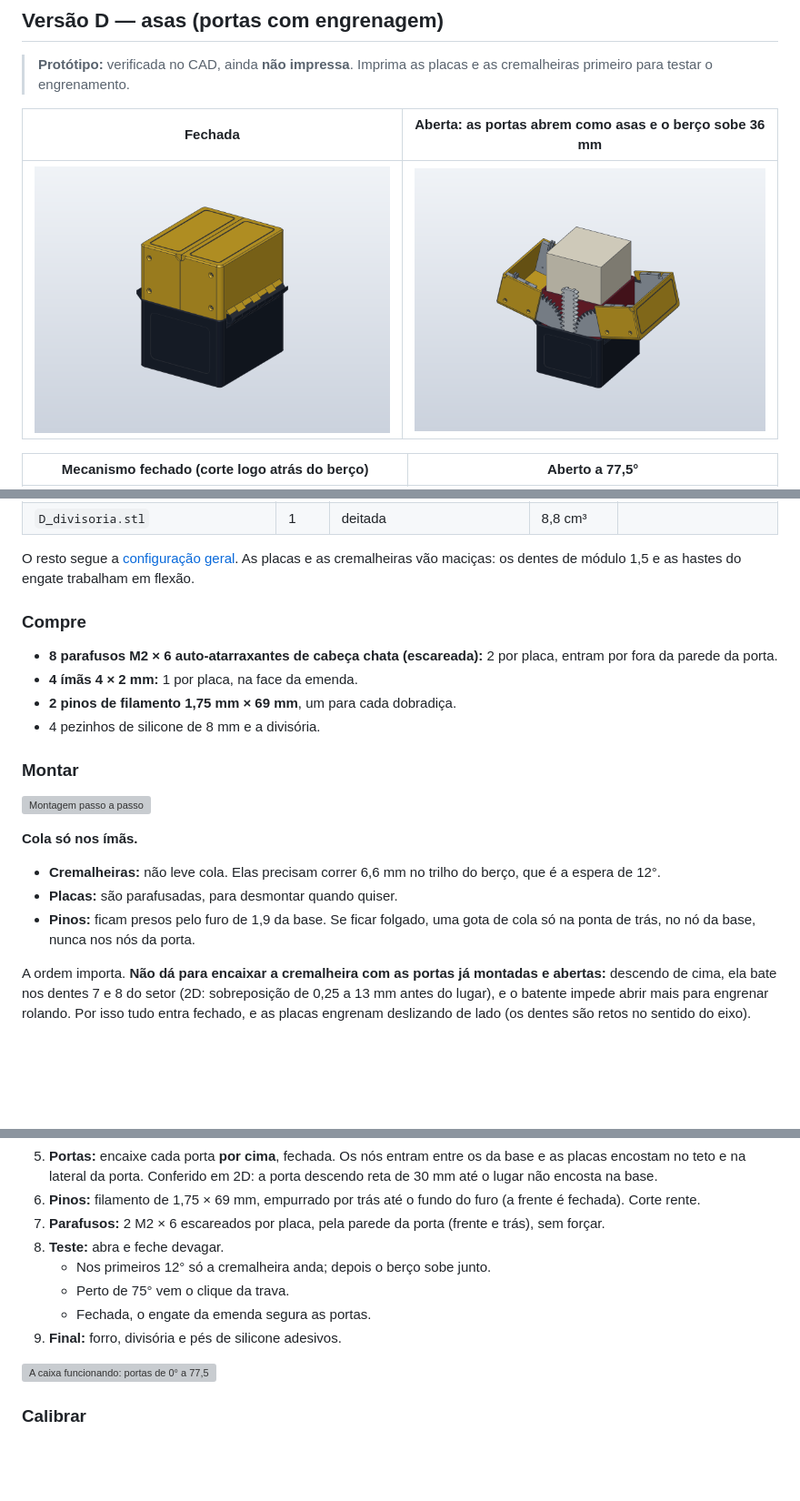
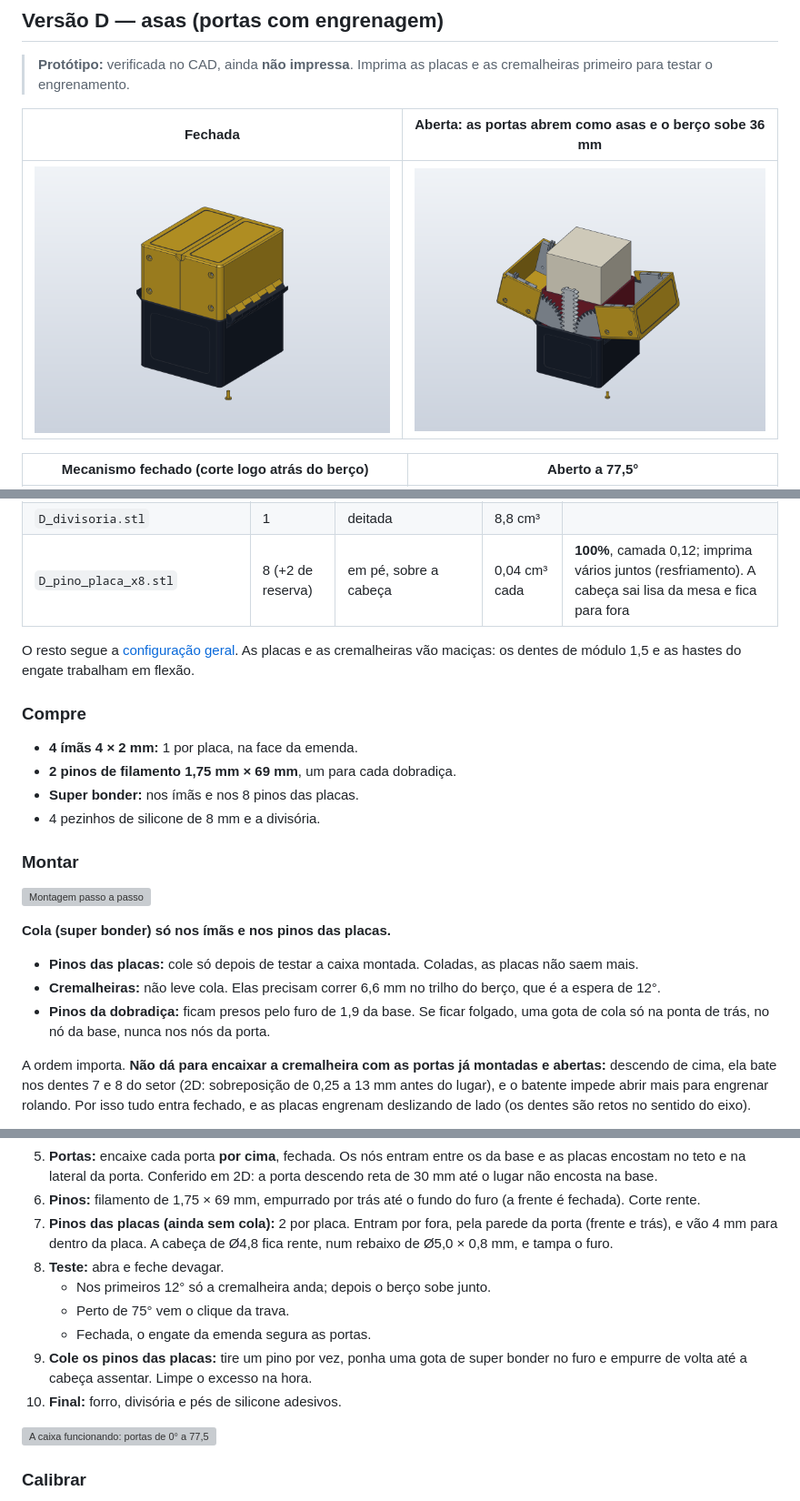
Before and after one commit to NoobDetonator/deckbox-ygo, a Markdown page: README.md, 3 parts joined by grey strips. Shown at 91% size. GitHub-like rendering; pictures changed too: images/D_aberta.png, images/D_fechada.png; blank space fills up the shorter version; grey boxes are pictures that could not be loaded.

```diff
--- a/README.md
+++ b/README.md
@@ -442,24 +442,25 @@ Pasta [`stl/D-asas`](stl/D-asas). Os STLs já saem na posição de impressão.
 | `D_cremalheira_frente.stl` | 1 | deitada, rasgo para baixo | 3,1 cm³ | **100%** |
 | `D_cremalheira_tras.stl` | 1 | deitada, rasgo para baixo (nervura da trava para cima) | 3,1 cm³ | **100%** |
 | `D_divisoria.stl` | 1 | deitada | 8,8 cm³ | |
+| `D_pino_placa_x8.stl` | 8 (+2 de reserva) | em pé, sobre a cabeça | 0,04 cm³ cada | **100%**, camada 0,12; imprima vários juntos (resfriamento). A cabeça sai lisa da mesa e fica para fora |
 
 O resto segue a [configuração geral](#configuração-de-impressão-abs-vale-para-tudo). As placas e as cremalheiras vão maciças: os dentes de módulo 1,5 e as hastes do engate trabalham em flexão.
 
 ### Compre
 
-- **8 parafusos M2 × 6 auto-atarraxantes de cabeça chata (escareada):** 2 por placa, entram por fora da parede da porta.
 - **4 ímãs 4 × 2 mm:** 1 por placa, na face da emenda.
 - **2 pinos de filamento 1,75 mm × 69 mm**, um para cada dobradiça.
+- **Super bonder:** nos ímãs e nos 8 pinos das placas.
 - 4 pezinhos de silicone de 8 mm e a divisória.
 
 ### Montar
 
 ![Montagem passo a passo](images/D_montagem.gif)
 
-**Cola só nos ímãs.**
+**Cola (super bonder) só nos ímãs e nos pinos das placas.**
+- **Pinos das placas:** cole só depois de testar a caixa montada. Coladas, as placas não saem mais.
 - **Cremalheiras:** não leve cola. Elas precisam correr 6,6 mm no trilho do berço, que é a espera de 12°.
-- **Placas:** são parafusadas, para desmontar quando quiser.
-- **Pinos:** ficam presos pelo furo de 1,9 da base. Se ficar folgado, uma gota de cola só na ponta de trás, no nó da base, nunca nos nós da porta.
+- **Pinos da dobradiça:** ficam presos pelo furo de 1,9 da base. Se ficar folgado, uma gota de cola só na ponta de trás, no nó da base, nunca nos nós da porta.
 
 A ordem importa. **Não dá para encaixar a cremalheira com as portas já montadas e abertas:** descendo de cima, ela bate nos dentes 7 e 8 do setor (2D: sobreposição de 0,25 a 13 mm antes do lugar), e o batente impede abrir mais para engrenar rolando. Por isso tudo entra fechado, e as placas engrenam deslizando de lado (os dentes são retos no sentido do eixo).
 
@@ -474,12 +475,13 @@ A ordem importa. **Não dá para encaixar a cremalheira com as portas já montad
 4. **Conjunto na base:** desça berço, cremalheiras e placas juntos na base, fechados. A nervura da cremalheira de trás passa pelo ressalto da trava com um clique.
 5. **Portas:** encaixe cada porta **por cima**, fechada. Os nós entram entre os da base e as placas encostam no teto e na lateral da porta. Conferido em 2D: a porta descendo reta de 30 mm até o lugar não encosta na base.
 6. **Pinos:** filamento de 1,75 × 69 mm, empurrado por trás até o fundo do furo (a frente é fechada). Corte rente.
-7. **Parafusos:** 2 M2 × 6 escareados por placa, pela parede da porta (frente e trás), sem forçar.
+7. **Pinos das placas (ainda sem cola):** 2 por placa. Entram por fora, pela parede da porta (frente e trás), e vão 4 mm para dentro da placa. A cabeça de Ø4,8 fica rente, num rebaixo de Ø5,0 × 0,8 mm, e tampa o furo.
 8. **Teste:** abra e feche devagar.
    - Nos primeiros 12° só a cremalheira anda; depois o berço sobe junto.
    - Perto de 75° vem o clique da trava.
    - Fechada, o engate da emenda segura as portas.
-9. **Final:** forro, divisória e pés de silicone adesivos.
+9. **Cole os pinos das placas:** tire um pino por vez, ponha uma gota de super bonder no furo e empurre de volta até a cabeça assentar. Limpe o excesso na hora.
+10. **Final:** forro, divisória e pés de silicone adesivos.
 
 ![A caixa funcionando: portas de 0° a 77,5° e de volta; à direita, o corte logo atrás do berço mostra placas e cremalheira de trás](images/D_funcionando.gif)
 
```
Also changed, not shown: other parts of README.md (+3 -0 lines), cad/D-asas/NOTAS.md (+13 -6 lines), images/D_mecanismo_aberta.png, images/D_mecanismo_fechada.png, 12 other files.
